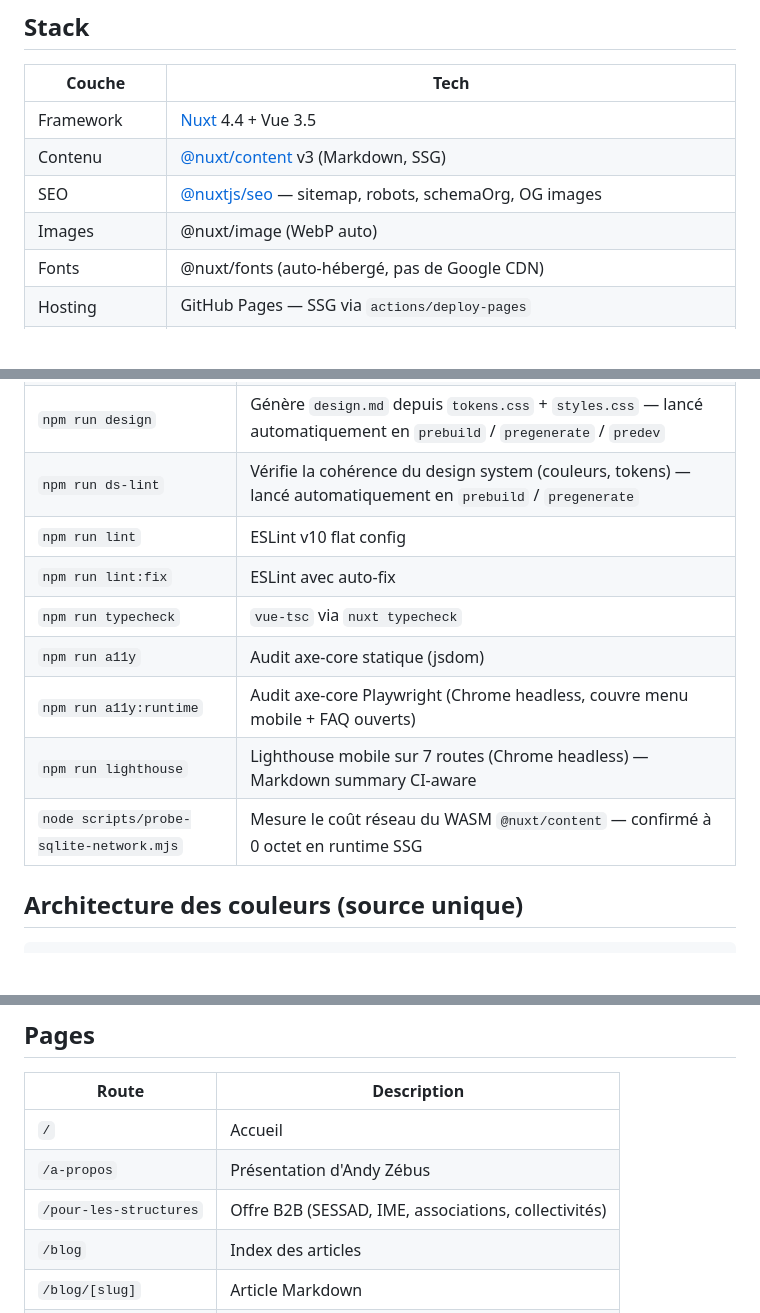
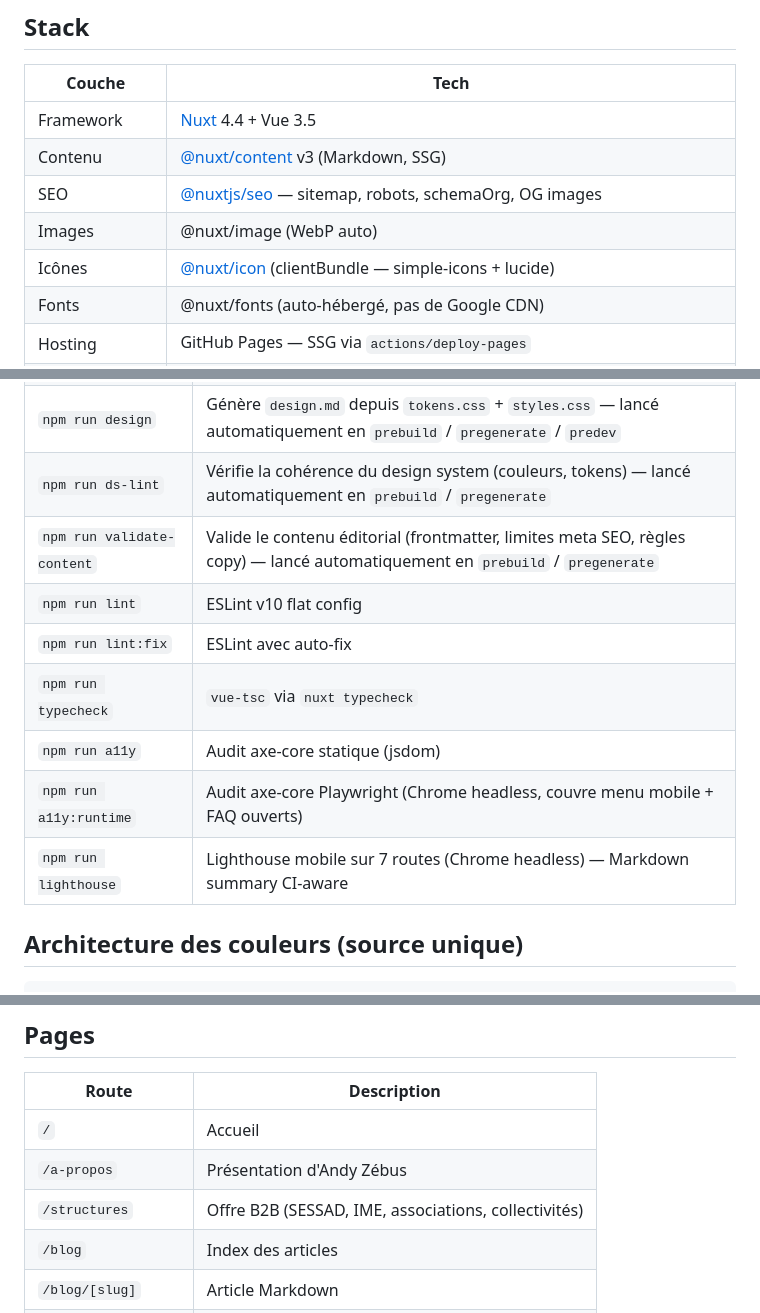
Before and after one commit to seyken971/pxlc-nuxt, a Markdown page: README.md, 3 parts joined by grey strips. GitHub-like rendering; blank space fills up the shorter version.

Commit message:
docs : README — route /structures, validate-content, @nuxt/icon, nettoyage scripts

```diff
--- a/README.md
+++ b/README.md
@@ -11,6 +11,7 @@ Déployé sur **https://pxlc.fr**.
 | Contenu | [@nuxt/content](https://content.nuxt.com) v3 (Markdown, SSG) |
 | SEO | [@nuxtjs/seo](https://nuxtseo.com) — sitemap, robots, schemaOrg, OG images |
 | Images | @nuxt/image (WebP auto) |
+| Icônes | [@nuxt/icon](https://nuxt.com/modules/icon) (clientBundle — simple-icons + lucide) |
 | Fonts | @nuxt/fonts (auto-hébergé, pas de Google CDN) |
 | Hosting | GitHub Pages — SSG via `actions/deploy-pages` |
 | CI | GitHub Actions — lint + typecheck + a11y + deploy (bloquant) · Lighthouse hebdo (info) |
@@ -35,13 +36,13 @@ npm run dev       # http://localhost:3000
 | `npm run gen:tokens` | Régénère le bloc `--pxlc-*` dans `tokens.css` depuis `brand-colors.ts` — lancé automatiquement en `prebuild` / `pregenerate` / `predev` |
 | `npm run design` | Génère `design.md` depuis `tokens.css` + `styles.css` — lancé automatiquement en `prebuild` / `pregenerate` / `predev` |
 | `npm run ds-lint` | Vérifie la cohérence du design system (couleurs, tokens) — lancé automatiquement en `prebuild` / `pregenerate` |
+| `npm run validate-content` | Valide le contenu éditorial (frontmatter, limites meta SEO, règles copy) — lancé automatiquement en `prebuild` / `pregenerate` |
 | `npm run lint` | ESLint v10 flat config |
 | `npm run lint:fix` | ESLint avec auto-fix |
 | `npm run typecheck` | `vue-tsc` via `nuxt typecheck` |
 | `npm run a11y` | Audit axe-core statique (jsdom) |
 | `npm run a11y:runtime` | Audit axe-core Playwright (Chrome headless, couvre menu mobile + FAQ ouverts) |
 | `npm run lighthouse` | Lighthouse mobile sur 7 routes (Chrome headless) — Markdown summary CI-aware |
-| `node scripts/probe-sqlite-network.mjs` | Mesure le coût réseau du WASM `@nuxt/content` — confirmé à 0 octet en runtime SSG |
 
 ## Architecture des couleurs (source unique)
 
@@ -64,7 +65,7 @@ Pour modifier une couleur : éditer `brand-colors.ts` — `prebuild` synchronise
 |---|---|
 | `/` | Accueil |
 | `/a-propos` | Présentation d'Andy Zébus |
-| `/pour-les-structures` | Offre B2B (SESSAD, IME, associations, collectivités) |
+| `/structures` | Offre B2B (SESSAD, IME, associations, collectivités) |
 | `/blog` | Index des articles |
 | `/blog/[slug]` | Article Markdown |
 | `/contact` | Formulaire + WhatsApp |
```
